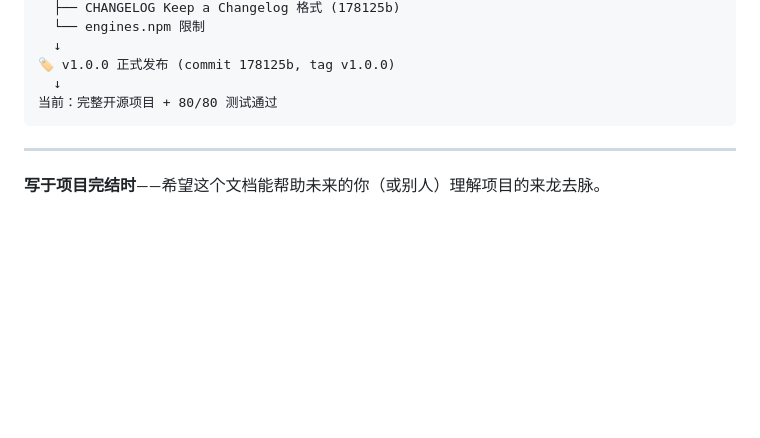
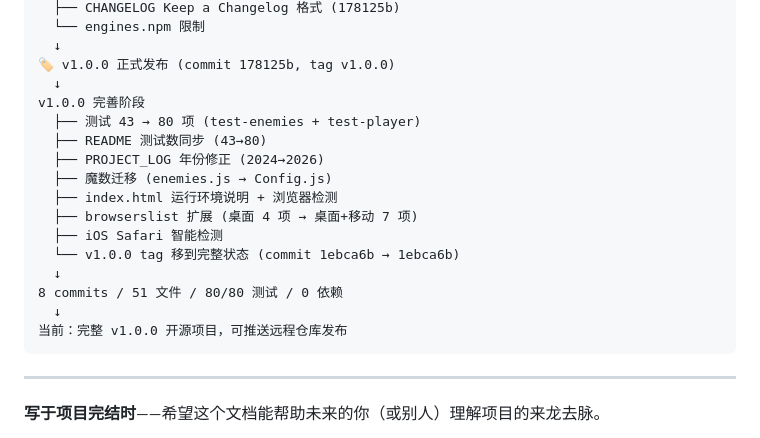
Before and after one commit to pomizza/thunder-fighter, a Markdown page: PROJECT_LOG.md, the part around the change. Drawn GitHub-style; blank space fills up the shorter version.

Commit message:
docs: PROJECT_LOG 时间线扩展 v1.0.0 完善阶段
v1.0.0 完善阶段记录:
- 测试 43 → 80 项
- README 测试数同步
- PROJECT_LOG 年份修正
- 魔数迁移 (enemies.js → Config.js)
- index.html 运行环境说明 + 浏览器检测
- browserslist 扩展 (桌面 4 项 → 桌面+移动 7 项)
- iOS Safari 智能检测
- v1.0.0 tag 移到完整状态

当前: 8 commits / 51 文件 / 80/80 测试 / 0 依赖
可推送远程仓库发布

````diff
--- a/PROJECT_LOG.md
+++ b/PROJECT_LOG.md
@@ -358,7 +358,19 @@ if (this.state === 'levelClear' && this.player && this.player.alive
   ↓
 🏷️ v1.0.0 正式发布 (commit 178125b, tag v1.0.0)
   ↓
-当前：完整开源项目 + 80/80 测试通过
+v1.0.0 完善阶段
+  ├── 测试 43 → 80 项 (test-enemies + test-player)
+  ├── README 测试数同步 (43→80)
+  ├── PROJECT_LOG 年份修正 (2024→2026)
+  ├── 魔数迁移 (enemies.js → Config.js)
+  ├── index.html 运行环境说明 + 浏览器检测
+  ├── browserslist 扩展 (桌面 4 项 → 桌面+移动 7 项)
+  ├── iOS Safari 智能检测
+  └── v1.0.0 tag 移到完整状态 (commit 1ebca6b → 1ebca6b)
+  ↓
+8 commits / 51 文件 / 80/80 测试 / 0 依赖
+  ↓
+当前：完整 v1.0.0 开源项目，可推送远程仓库发布
 ```
 
 ---
````
